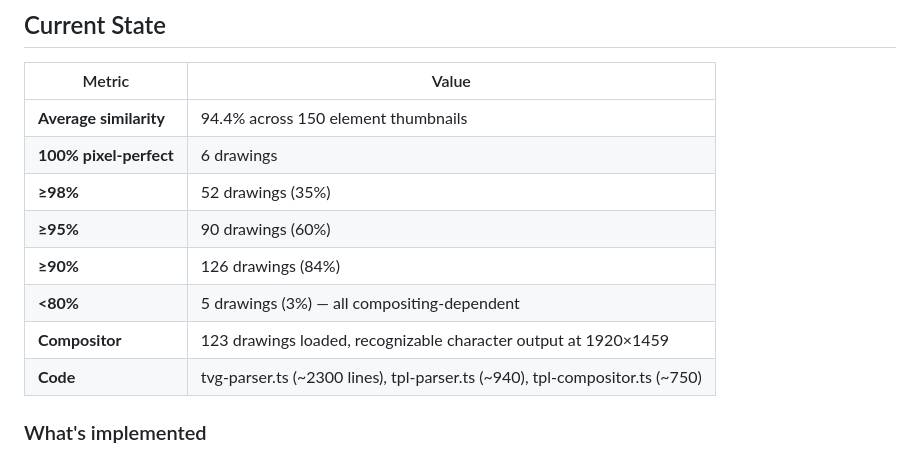
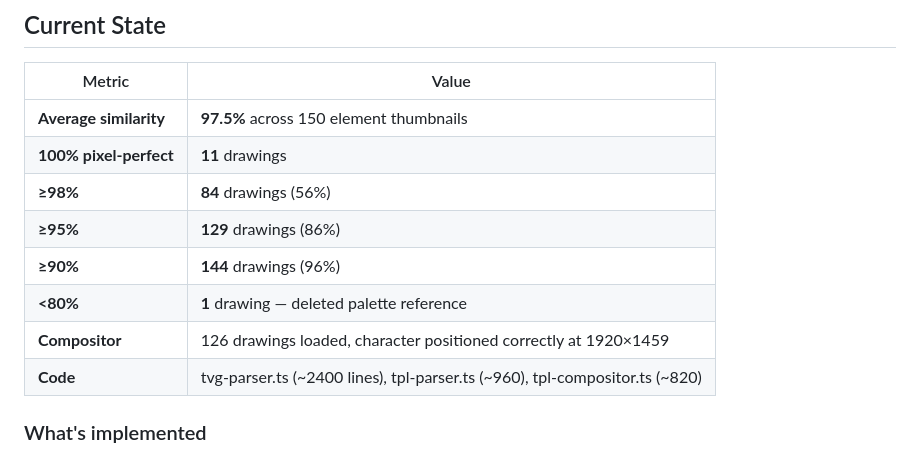
Before and after one commit to lifeart/fla-viewer, a Markdown page: improvements_plan.md, the part around the change. Rendered like a GitHub page.

Commit message:
Update plan: 97.5% quality, 11 pixel-perfect, 84 near-perfect
All priorities 1-5 fully implemented plus additional improvements:
- TGSD hasColor=0 TGCO scanning (+0.4%)
- Toon Boom viewport formula ext+227 (+2.7%)
- Pencil-fill with shapeType guard
- Boundary-stroke fill with palette color
- TCID palette name-based fallback resolution
- 2x supersampling for antialiasing
- Pre-composite against white

Co-Authored-By: Claude Opus 4.6 (1M context) <noreply@anthropic.com>

```diff
--- a/improvements_plan.md
+++ b/improvements_plan.md
@@ -4,14 +4,14 @@
 
 | Metric | Value |
 |--------|-------|
-| **Average similarity** | 94.4% across 150 element thumbnails |
-| **100% pixel-perfect** | 6 drawings |
-| **≥98%** | 52 drawings (35%) |
-| **≥95%** | 90 drawings (60%) |
-| **≥90%** | 126 drawings (84%) |
-| **<80%** | 5 drawings (3%) — all compositing-dependent |
-| **Compositor** | 123 drawings loaded, recognizable character output at 1920×1459 |
-| **Code** | tvg-parser.ts (~2300 lines), tpl-parser.ts (~940), tpl-compositor.ts (~750) |
+| **Average similarity** | **97.5%** across 150 element thumbnails |
+| **100% pixel-perfect** | **11** drawings |
+| **≥98%** | **84** drawings (56%) |
+| **≥95%** | **129** drawings (86%) |
+| **≥90%** | **144** drawings (96%) |
+| **<80%** | **1** drawing — deleted palette reference |
+| **Compositor** | 126 drawings loaded, character positioned correctly at 1920×1459 |
+| **Code** | tvg-parser.ts (~2400 lines), tpl-parser.ts (~960), tpl-compositor.ts (~820) |
 
 ### What's implemented
 - TVG binary parser: all chunk types, TGLY/TGVS/TGSD/TGBP/TGCO/tGTB geometry
```
